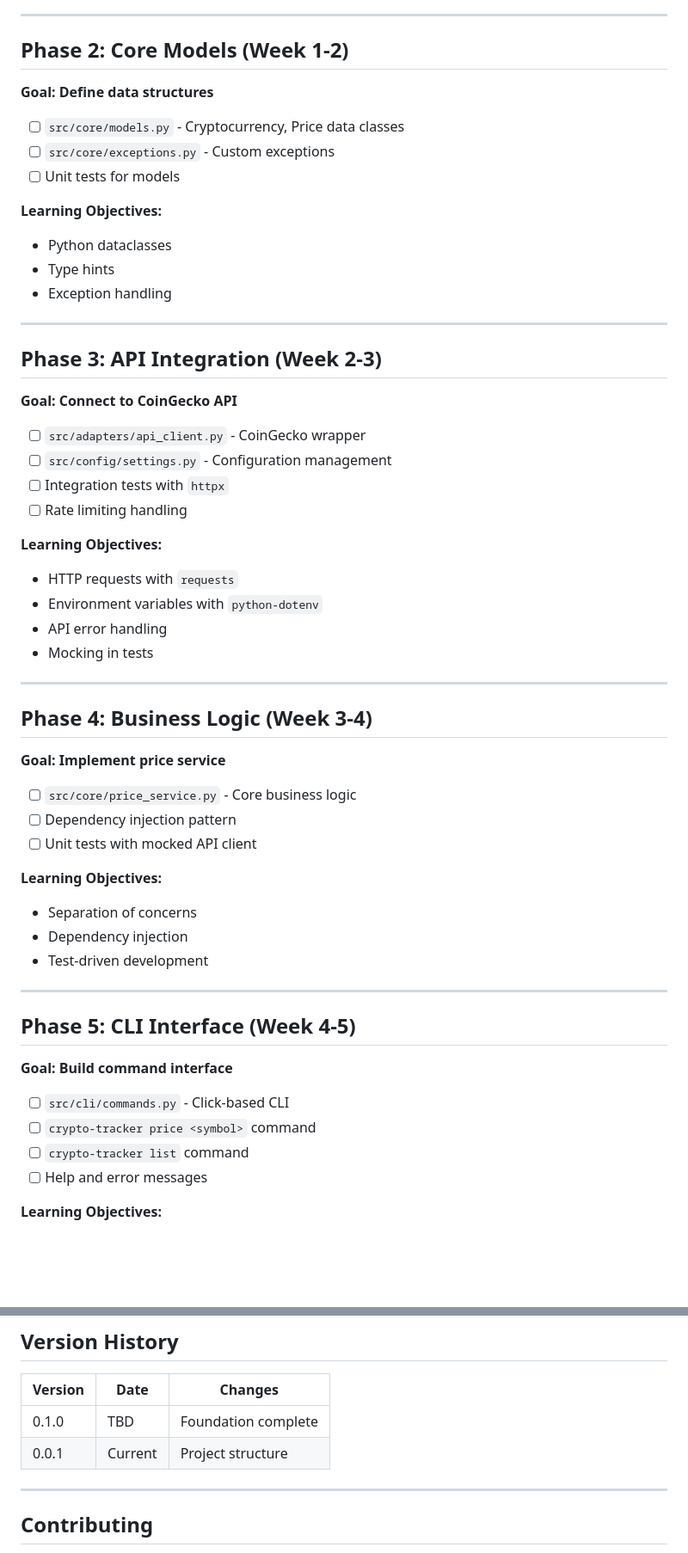
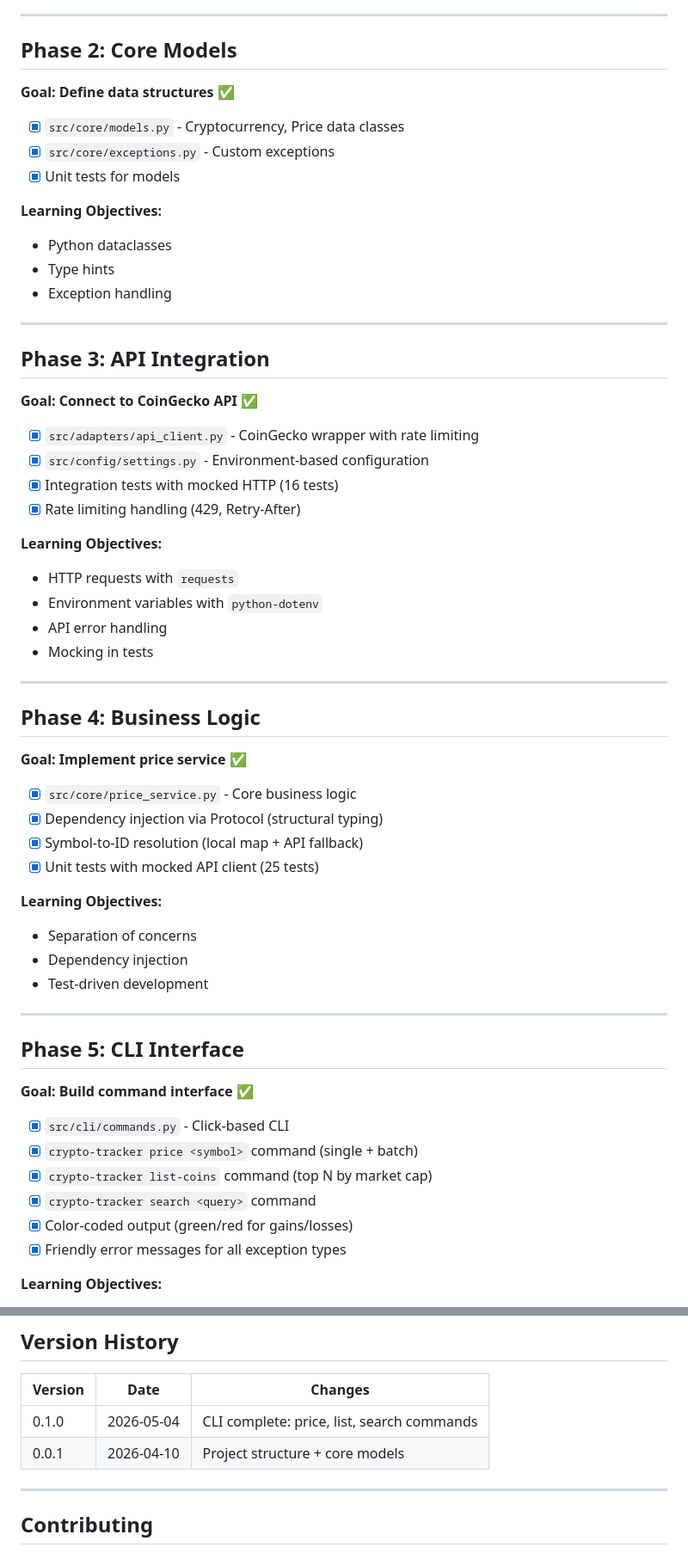
Before and after one commit to LeandroBenjaminL/crypto-tracker, a Markdown page: ROADMAP.md, 2 parts joined by grey strips. Shown at 86% size. Drawn GitHub-style; blank space fills up the shorter version.

Commit message:
docs: update roadmap with completed phases 2-5

```diff
--- a/ROADMAP.md
+++ b/ROADMAP.md
@@ -17,12 +17,12 @@ This roadmap tracks the development phases of the Crypto Tracker CLI project. Ea
 
 ---
 
-## Phase 2: Core Models (Week 1-2)
-**Goal: Define data structures**
+## Phase 2: Core Models
+**Goal: Define data structures** ✅
 
-- [ ] `src/core/models.py` - Cryptocurrency, Price data classes
-- [ ] `src/core/exceptions.py` - Custom exceptions
-- [ ] Unit tests for models
+- [x] `src/core/models.py` - Cryptocurrency, Price data classes
+- [x] `src/core/exceptions.py` - Custom exceptions
+- [x] Unit tests for models
 
 **Learning Objectives:**
 - Python dataclasses
@@ -31,13 +31,13 @@ This roadmap tracks the development phases of the Crypto Tracker CLI project. Ea
 
 ---
 
-## Phase 3: API Integration (Week 2-3)
-**Goal: Connect to CoinGecko API**
+## Phase 3: API Integration
+**Goal: Connect to CoinGecko API** ✅
 
-- [ ] `src/adapters/api_client.py` - CoinGecko wrapper
-- [ ] `src/config/settings.py` - Configuration management
-- [ ] Integration tests with `httpx`
-- [ ] Rate limiting handling
+- [x] `src/adapters/api_client.py` - CoinGecko wrapper with rate limiting
+- [x] `src/config/settings.py` - Environment-based configuration
+- [x] Integration tests with mocked HTTP (16 tests)
+- [x] Rate limiting handling (429, Retry-After)
 
 **Learning Objectives:**
 - HTTP requests with `requests`
@@ -47,12 +47,13 @@ This roadmap tracks the development phases of the Crypto Tracker CLI project. Ea
 
 ---
 
-## Phase 4: Business Logic (Week 3-4)
-**Goal: Implement price service**
+## Phase 4: Business Logic
+**Goal: Implement price service** ✅
 
-- [ ] `src/core/price_service.py` - Core business logic
-- [ ] Dependency injection pattern
-- [ ] Unit tests with mocked API client
+- [x] `src/core/price_service.py` - Core business logic
+- [x] Dependency injection via Protocol (structural typing)
+- [x] Symbol-to-ID resolution (local map + API fallback)
+- [x] Unit tests with mocked API client (25 tests)
 
 **Learning Objectives:**
 - Separation of concerns
@@ -61,13 +62,15 @@ This roadmap tracks the development phases of the Crypto Tracker CLI project. Ea
 
 ---
 
-## Phase 5: CLI Interface (Week 4-5)
-**Goal: Build command interface**
+## Phase 5: CLI Interface
+**Goal: Build command interface** ✅
 
-- [ ] `src/cli/commands.py` - Click-based CLI
-- [ ] `crypto-tracker price <symbol>` command
-- [ ] `crypto-tracker list` command
-- [ ] Help and error messages
+- [x] `src/cli/commands.py` - Click-based CLI
+- [x] `crypto-tracker price <symbol>` command (single + batch)
+- [x] `crypto-tracker list-coins` command (top N by market cap)
+- [x] `crypto-tracker search <query>` command
+- [x] Color-coded output (green/red for gains/losses)
+- [x] Friendly error messages for all exception types
 
 **Learning Objectives:**
 - Building CLIs with Click
@@ -137,8 +140,8 @@ These features are planned but not scheduled:
 
 | Version | Date | Changes |
 |---------|------|---------|
-| 0.1.0 | TBD | Foundation complete |
-| 0.0.1 | Current | Project structure |
+| 0.1.0 | 2026-05-04 | CLI complete: price, list, search commands |
+| 0.0.1 | 2026-04-10 | Project structure + core models |
 
 ---
 
```
